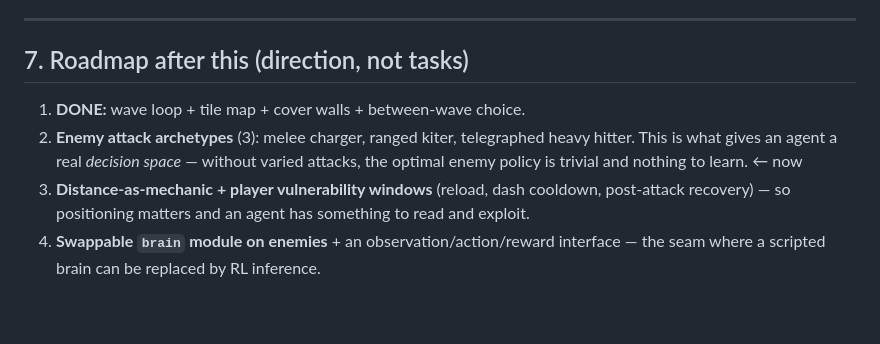
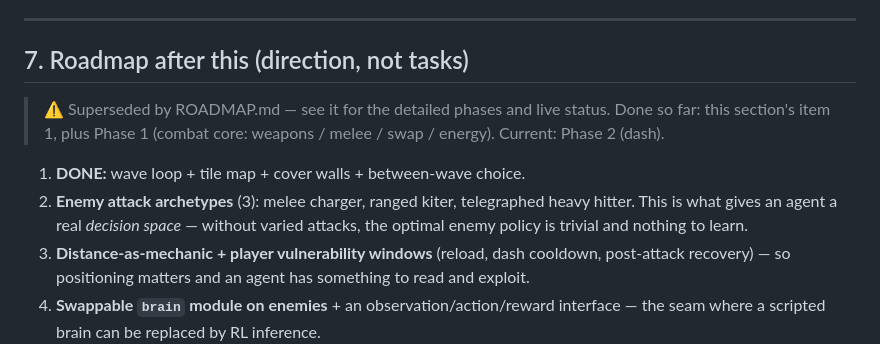
Before and after one commit to dinyorik/vertical-roguelite, a Markdown page: PROJECT.md, the part around the change. GitHub-like rendering; blank space fills up the shorter version.

Commit message:
docs: mark Phase 1 done, Phase 2 (dash) next

```diff
--- a/PROJECT.md
+++ b/PROJECT.md
@@ -153,10 +153,14 @@ Building these now is the main risk. Explicitly excluded:
 
 ## 7. Roadmap after this (direction, not tasks)
 
+> ⚠ Superseded by ROADMAP.md — see it for the detailed phases and live status.
+> Done so far: this section's item 1, plus Phase 1 (combat core: weapons /
+> melee / swap / energy). Current: Phase 2 (dash).
+
 1. **DONE:** wave loop + tile map + cover walls + between-wave choice.
 2. **Enemy attack archetypes** (3): melee charger, ranged kiter, telegraphed
    heavy hitter. This is what gives an agent a real *decision space* — without
-   varied attacks, the optimal enemy policy is trivial and nothing to learn.  ← now
+   varied attacks, the optimal enemy policy is trivial and nothing to learn.
 3. **Distance-as-mechanic + player vulnerability windows** (reload, dash
    cooldown, post-attack recovery) — so positioning matters and an agent has
    something to read and exploit.
```
Also changed, not shown: ROADMAP.md (+2 -2 lines).
